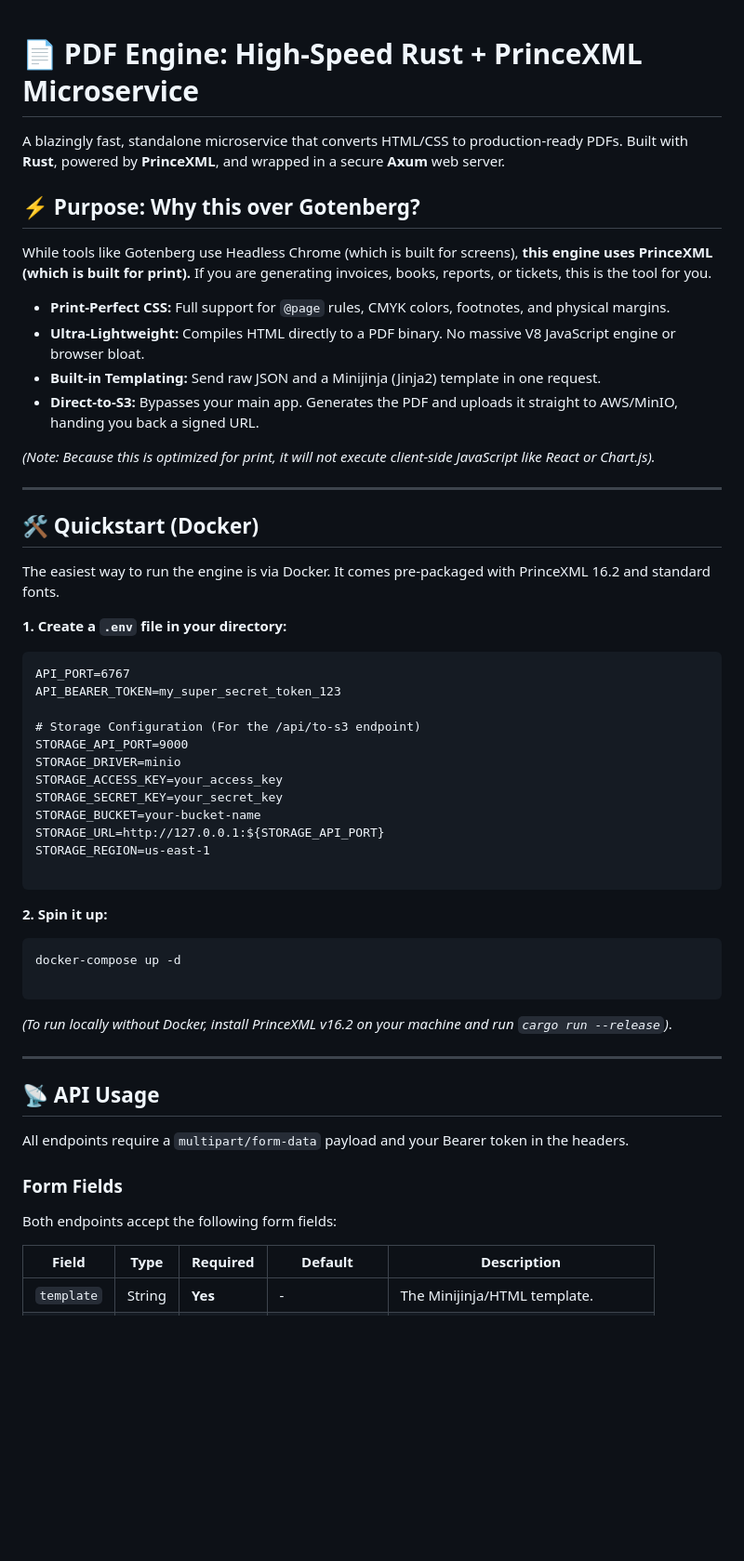
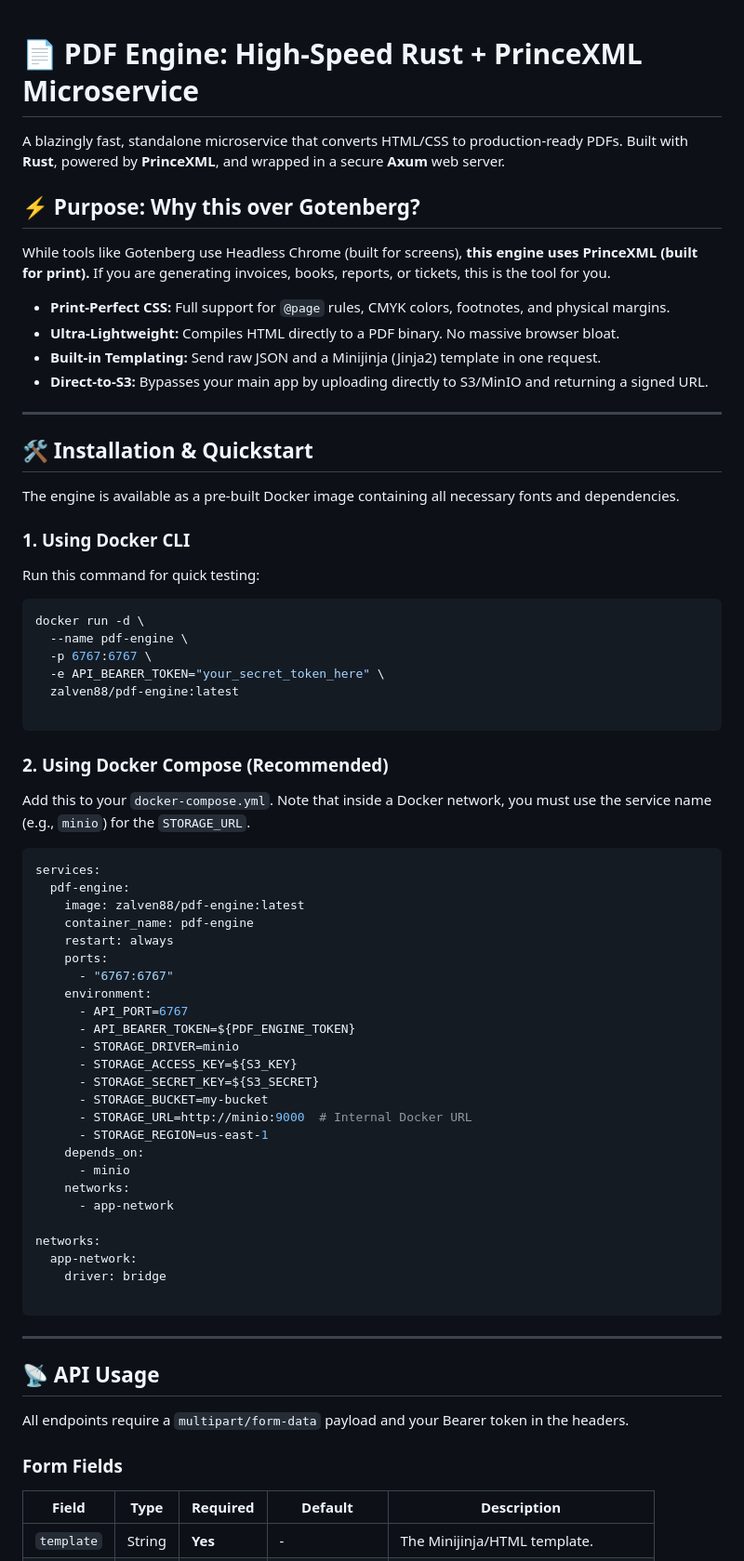
Before and after one commit to Lands-Horizon-Corp/pdf-engine, a Markdown page: README.md, the part around one of its changes. Shown at 93% size. Drawn GitHub-style; blank space fills up the shorter version.

````diff
--- a/README.md
+++ b/README.md
@@ -1,49 +1,68 @@
+
+
 # 📄 PDF Engine: High-Speed Rust + PrinceXML Microservice
 
 A blazingly fast, standalone microservice that converts HTML/CSS to production-ready PDFs. Built with **Rust**, powered by **PrinceXML**, and wrapped in a secure **Axum** web server.
 
 ## ⚡️ Purpose: Why this over Gotenberg?
 
-While tools like Gotenberg use Headless Chrome (which is built for screens), **this engine uses PrinceXML (which is built for print).** If you are generating invoices, books, reports, or tickets, this is the tool for you.
+While tools like Gotenberg use Headless Chrome (built for screens), **this engine uses PrinceXML (built for print).** If you are generating invoices, books, reports, or tickets, this is the tool for you.
 
 * **Print-Perfect CSS:** Full support for `@page` rules, CMYK colors, footnotes, and physical margins.
-* **Ultra-Lightweight:** Compiles HTML directly to a PDF binary. No massive V8 JavaScript engine or browser bloat.
+* **Ultra-Lightweight:** Compiles HTML directly to a PDF binary. No massive browser bloat.
 * **Built-in Templating:** Send raw JSON and a Minijinja (Jinja2) template in one request.
-* **Direct-to-S3:** Bypasses your main app. Generates the PDF and uploads it straight to AWS/MinIO, handing you back a signed URL.
-
-*(Note: Because this is optimized for print, it will not execute client-side JavaScript like React or Chart.js).*
+* **Direct-to-S3:** Bypasses your main app by uploading directly to S3/MinIO and returning a signed URL.
 
 ---
 
-## 🛠️ Quickstart (Docker)
+## 🛠️ Installation & Quickstart
 
-The easiest way to run the engine is via Docker. It comes pre-packaged with PrinceXML 16.2 and standard fonts.
+The engine is available as a pre-built Docker image containing all necessary fonts and dependencies.
 
-**1. Create a `.env` file in your directory:**
+### 1. Using Docker CLI
 
-```dotenv
-API_PORT=6767
-API_BEARER_TOKEN=my_super_secret_token_123
+Run this command for quick testing:
 
-# Storage Configuration (For the /api/to-s3 endpoint)
-STORAGE_API_PORT=9000
-STORAGE_DRIVER=minio
-STORAGE_ACCESS_KEY=your_access_key
-STORAGE_SECRET_KEY=your_secret_key
-STORAGE_BUCKET=your-bucket-name
-STORAGE_URL=http://127.0.0.1:${STORAGE_API_PORT}
-STORAGE_REGION=us-east-1
+```bash
+docker run -d \
+  --name pdf-engine \
+  -p 6767:6767 \
+  -e API_BEARER_TOKEN="your_secret_token_here" \
+  zalven88/pdf-engine:latest
 
 ```
 
-**2. Spin it up:**
+### 2. Using Docker Compose (Recommended)
 
-```bash
-docker-compose up -d
+Add this to your `docker-compose.yml`. Note that inside a Docker network, you must use the service name (e.g., `minio`) for the `STORAGE_URL`.
+
+```yaml
+services:
+  pdf-engine:
+    image: zalven88/pdf-engine:latest
+    container_name: pdf-engine
+    restart: always
+    ports:
+      - "6767:6767"
+    environment:
+      - API_PORT=6767
+      - API_BEARER_TOKEN=${PDF_ENGINE_TOKEN}
+      - STORAGE_DRIVER=minio
+      - STORAGE_ACCESS_KEY=${S3_KEY}
+      - STORAGE_SECRET_KEY=${S3_SECRET}
+      - STORAGE_BUCKET=my-bucket
+      - STORAGE_URL=http://minio:9000  # Internal Docker URL
+      - STORAGE_REGION=us-east-1
+    depends_on:
+      - minio
+    networks:
+      - app-network
+
+networks:
+  app-network:
+    driver: bridge
 
 ```
-
-*(To run locally without Docker, install PrinceXML v16.2 on your machine and run `cargo run --release`)*.
 
 ---
 
@@ -52,8 +71,6 @@ docker-compose up -d
 All endpoints require a `multipart/form-data` payload and your Bearer token in the headers.
 
 ### Form Fields
-
-Both endpoints accept the following form fields:
 
 | Field | Type | Required | Default | Description |
 | --- | --- | --- | --- | --- |
````
Also changed, not shown: other parts of README.md (+20 -80 lines).
